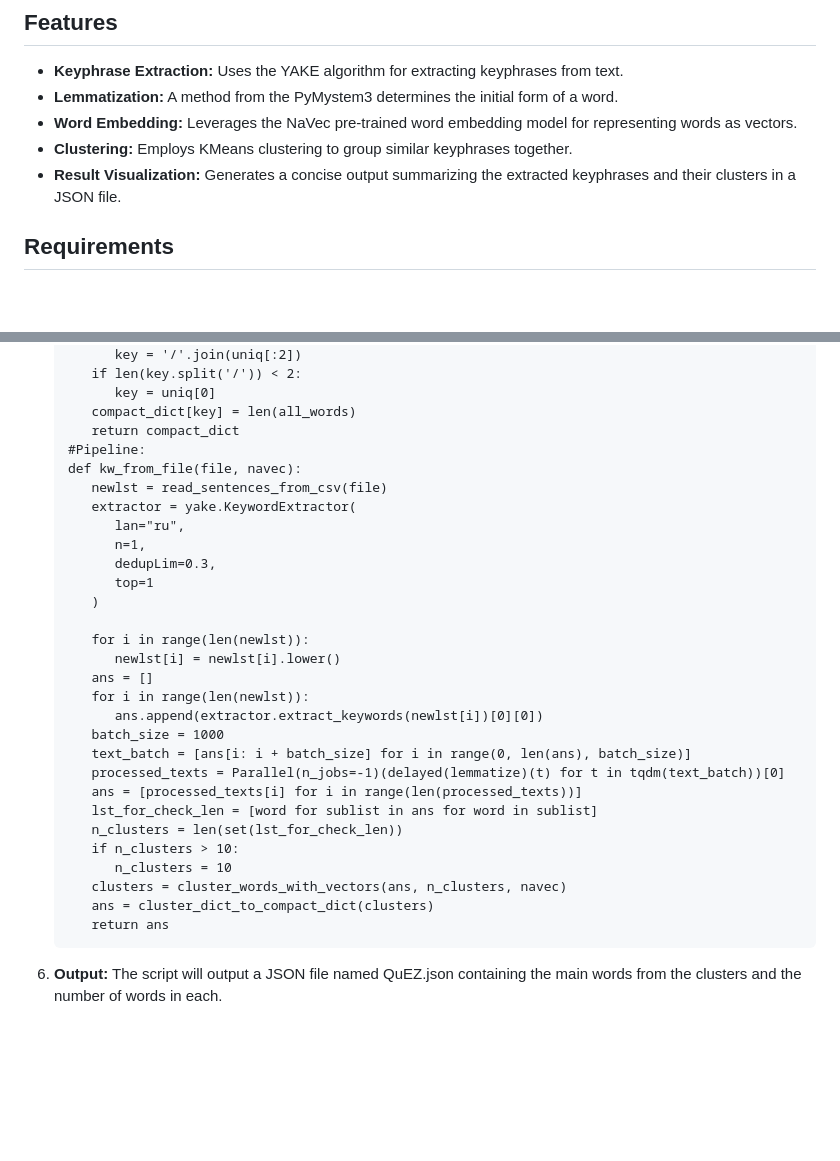
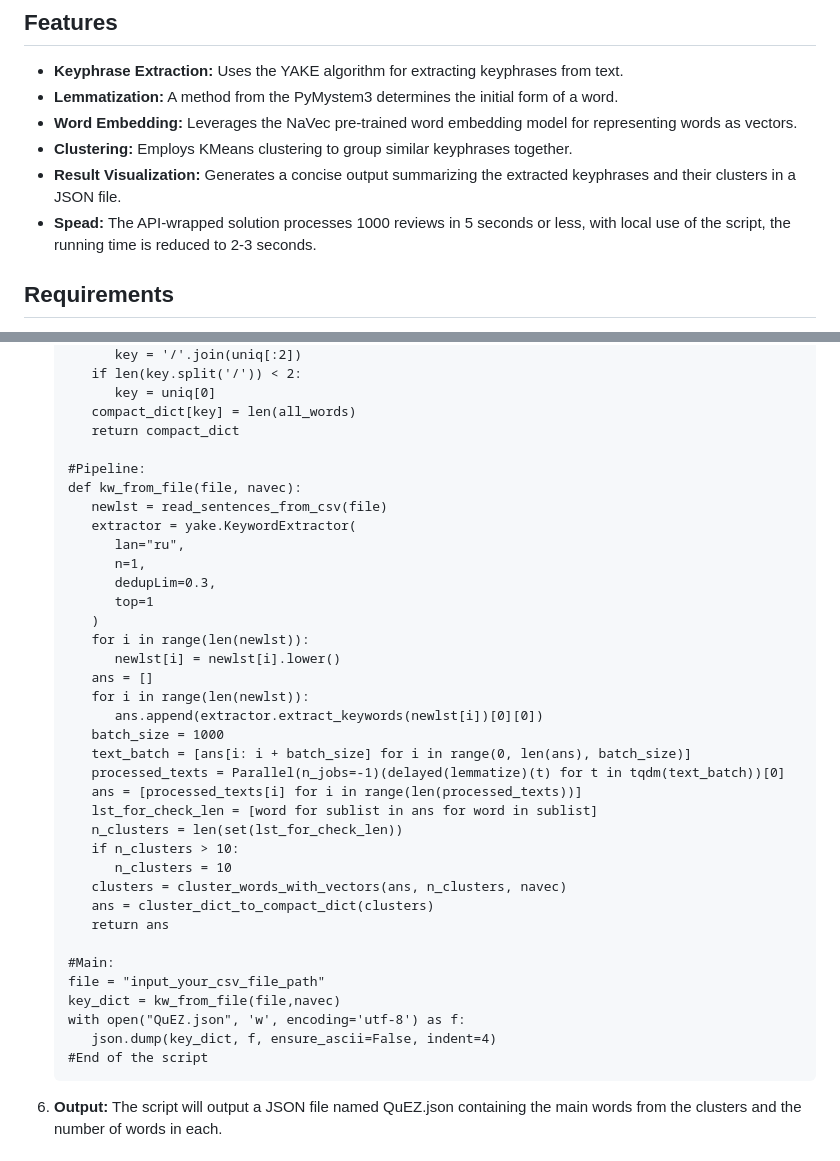
Before and after one commit to Vovu4o/QuEZ, a Markdown page: README.md, 2 parts joined by grey strips. GitHub-like rendering; blank space fills up the shorter version.

````diff
--- a/README.md
+++ b/README.md
@@ -9,6 +9,7 @@ This project implements a Python script for extracting keyphrases from customer
 - **Word Embedding:** Leverages the NaVec pre-trained word embedding model for representing words as vectors.
 - **Clustering:** Employs KMeans clustering to group similar keyphrases together.
 - **Result Visualization:** Generates a concise output summarizing the extracted keyphrases and their clusters in a JSON file.
+- **Spead:** The API-wrapped solution processes 1000 reviews in 5 seconds or less, with local use of the script, the running time is reduced to 2-3 seconds.
 
 ## Requirements
 
@@ -110,6 +112,7 @@ This project implements a Python script for extracting keyphrases from customer
          key = uniq[0]
       compact_dict[key] = len(all_words)
       return compact_dict
+
    #Pipeline:
    def kw_from_file(file, navec):
       newlst = read_sentences_from_csv(file)
@@ -119,7 +122,6 @@ This project implements a Python script for extracting keyphrases from customer
          dedupLim=0.3,
          top=1
       )
-
       for i in range(len(newlst)):
          newlst[i] = newlst[i].lower()
       ans = []
@@ -136,6 +138,13 @@ This project implements a Python script for extracting keyphrases from customer
       clusters = cluster_words_with_vectors(ans, n_clusters, navec)
       ans = cluster_dict_to_compact_dict(clusters)
       return ans
+
+   #Main:
+   file = "input_your_csv_file_path"
+   key_dict = kw_from_file(file,navec)
+   with open("QuEZ.json", 'w', encoding='utf-8') as f:
+      json.dump(key_dict, f, ensure_ascii=False, indent=4)
+   #End of the script
    ```
 4. **Output:** The script will output a JSON file named QuEZ.json containing the main words from the clusters and the number of words in each.
 
````
Also changed, not shown: other parts of README.md (+1 -0 lines).
